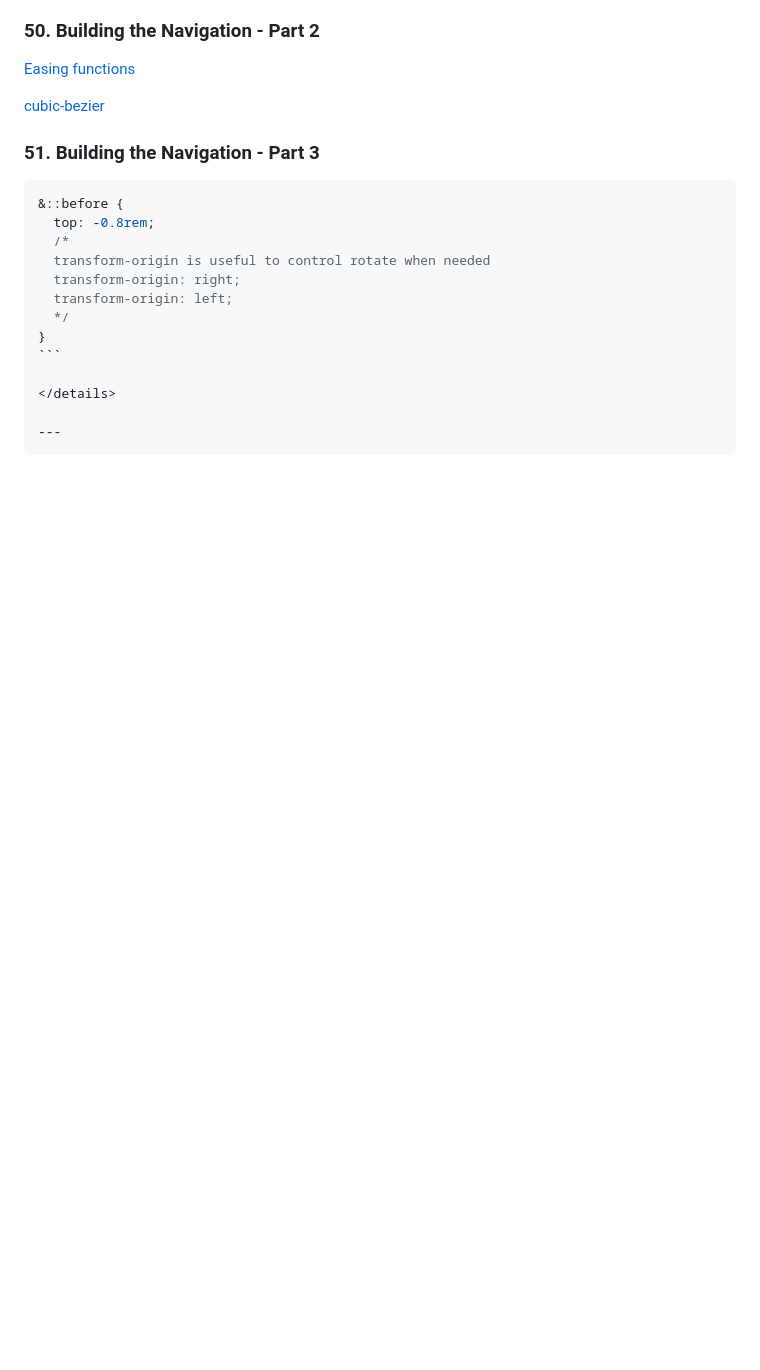
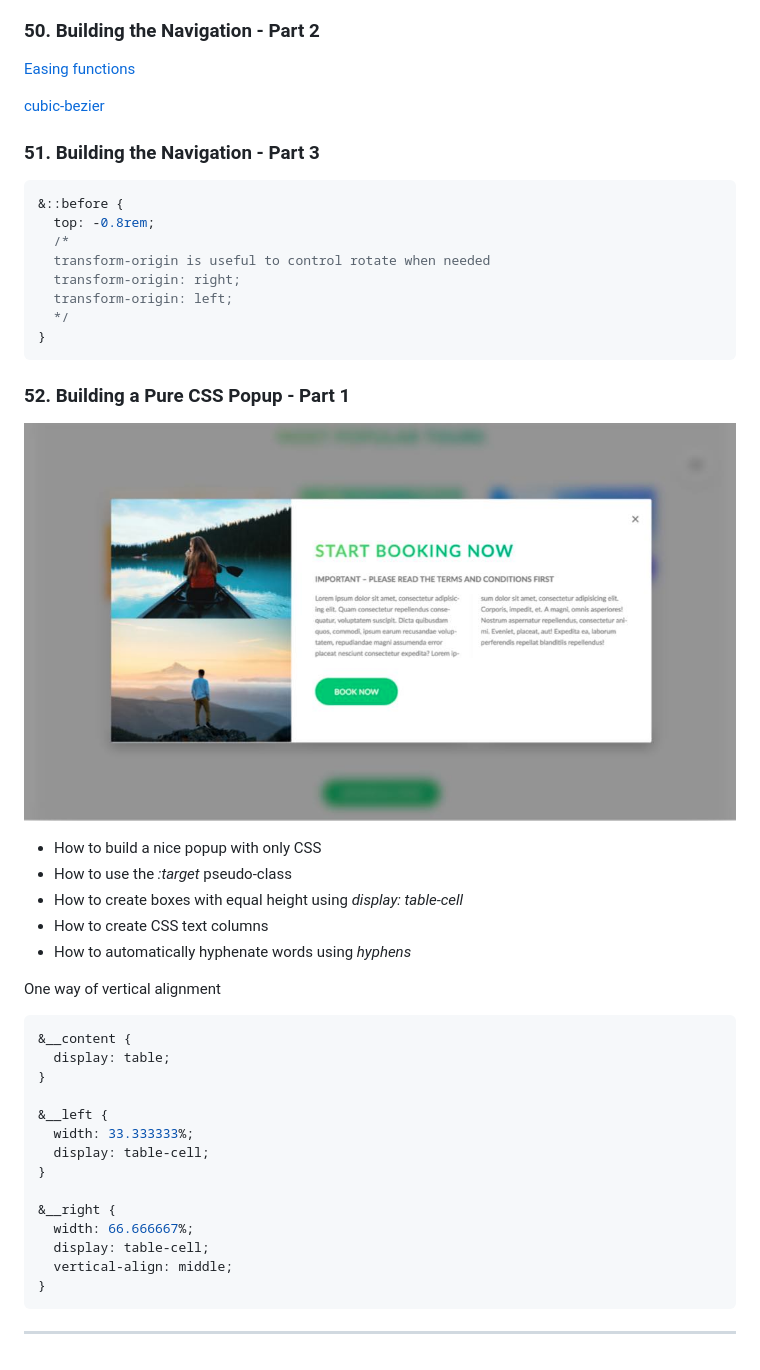
Before and after one commit to pcsmomo/advanced-css, a Markdown page: README.md, the part around the change. Rendered like a GitHub page; pictures changed too: resources/images/52.jpg (added); blank space fills up the shorter version.

Commit message:
52. Building a Pure CSS Popup - Part 1

`````diff
--- a/README.md
+++ b/README.md
@@ -236,7 +236,7 @@ solid-color-gradients {
 
 ### 51. Building the Navigation - Part 3
 
-````css
+```css
 &::before {
   top: -0.8rem;
   /*
@@ -247,7 +247,35 @@ solid-color-gradients {
 }
 ```
 
+### 52. Building a Pure CSS Popup - Part 1
+
+![Popup](./resources/images/52.jpg)
+
+- How to build a nice popup with only CSS
+- How to use the _:target_ pseudo-class
+- How to create boxes with equal height using _display: table-cell_
+- How to create CSS text columns
+- How to automatically hyphenate words using _hyphens_
+
+One way of vertical alignment
+
+```css
+&__content {
+  display: table;
+}
+
+&__left {
+  width: 33.333333%;
+  display: table-cell;
+}
+
+&__right {
+  width: 66.666667%;
+  display: table-cell;
+  vertical-align: middle;
+}
+```
+
 </details>
 
 ---
-````
`````
Also changed, not shown: 4 other files.
